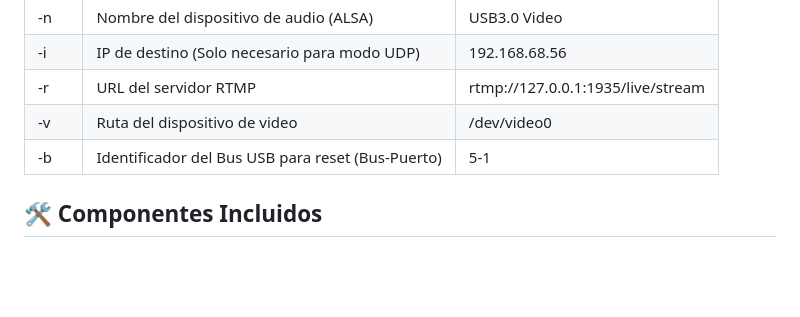
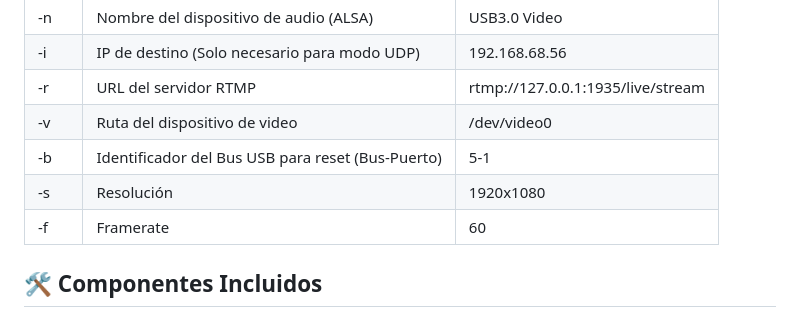
Before and after one commit to NicolasERT/streaming-raspberry-pi, a Markdown page: README.md, the part around the change. Drawn GitHub-style; blank space fills up the shorter version.

Commit message:
Update README with resolution and framerate options
Added options for resolution and framerate to the documentation.

```diff
--- a/README.md
+++ b/README.md
@@ -33,6 +33,9 @@ chmod +x install.sh && ./install.sh
 | -r	| URL del servidor RTMP	| rtmp://127.0.0.1:1935/live/stream |
 | -v	| Ruta del dispositivo de video	| /dev/video0 |
 | -b	| Identificador del Bus USB para reset (Bus-Puerto)	| 5-1 |
+| -s	| Resolución	| 1920x1080 |
+| -f	| Framerate	| 60 |
+
 
 ## 🛠️ Componentes Incluidos
 
```
